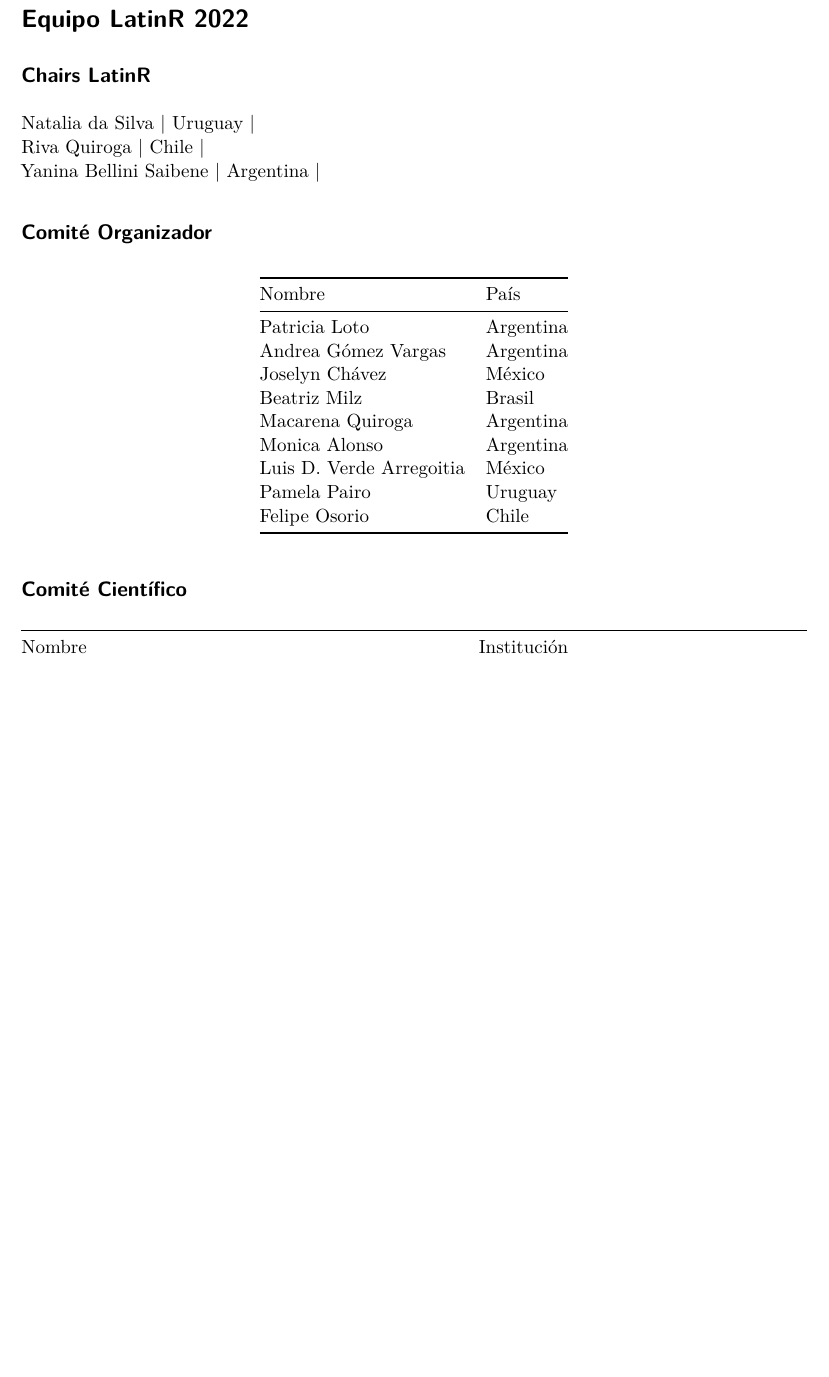
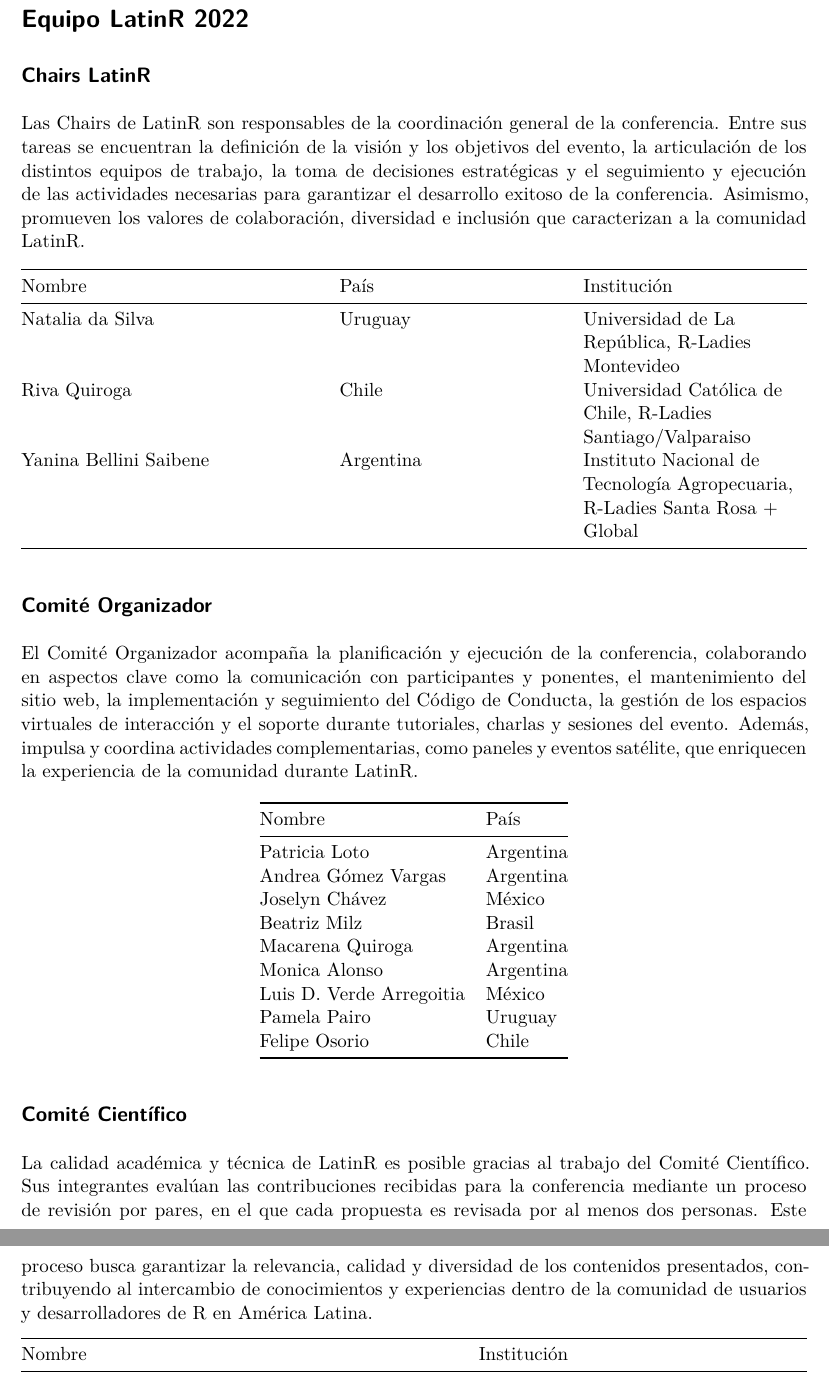
Before and after one commit to LatinR/presentaciones-LatinR2022, a Quarto document (actas/equipo.qmd): part of page 1 of 2 before the commit and two parts of pages 1 and 2 of 2 after it, the two joined at a grey line, cut so that both start at the same text, the shorter picture padded with empty space. Rendered offline with R 4.5, knitr and Pandoc in place of Quarto, then LaTeX, with nearby package versions.

Commit message:
Actas terminadas

```diff
--- a/actas/equipo.qmd
+++ b/actas/equipo.qmd
@@ -2,12 +2,18 @@
 
 ## Chairs LatinR
 
-| Natalia da Silva | Uruguay |
-| Riva Quiroga | Chile |
-| Yanina Bellini Saibene | Argentina |
+Las Chairs de LatinR son responsables de la coordinación general de la conferencia. Entre sus tareas se encuentran la definición de la visión y los objetivos del evento, la articulación de los distintos equipos de trabajo, la toma de decisiones estratégicas y el seguimiento y ejecución de las actividades necesarias para garantizar el desarrollo exitoso de la conferencia. Asimismo, promueven los valores de colaboración, diversidad e inclusión que caracterizan a la comunidad LatinR.
+
+| Nombre | País | Institución |
+|--------|------|------|
+| Natalia da Silva | Uruguay | Universidad de La República, R-Ladies Montevideo |
+| Riva Quiroga | Chile | Universidad Católica de Chile, R-Ladies Santiago/Valparaiso |
+| Yanina Bellini Saibene | Argentina | Instituto Nacional de Tecnología Agropecuaria, R-Ladies Santa Rosa + Global |
 
 
 ## Comité Organizador
+
+El Comité Organizador acompaña la planificación y ejecución de la conferencia, colaborando en aspectos clave como la comunicación con participantes y ponentes, el mantenimiento del sitio web, la implementación y seguimiento del Código de Conducta, la gestión de los espacios virtuales de interacción y el soporte durante tutoriales, charlas y sesiones del evento. Además, impulsa y coordina actividades complementarias, como paneles y eventos satélite, que enriquecen la experiencia de la comunidad durante LatinR.
 
 | Nombre | País |
 |--------|------|
@@ -22,6 +28,8 @@
 | Felipe Osorio | Chile |
 
 ## Comité Científico
+
+La calidad académica y técnica de LatinR es posible gracias al trabajo del Comité Científico. Sus integrantes evalúan las contribuciones recibidas para la conferencia mediante un proceso de revisión por pares, en el que cada propuesta es revisada por al menos dos personas. Este proceso busca garantizar la relevancia, calidad y diversidad de los contenidos presentados, contribuyendo al intercambio de conocimientos y experiencias dentro de la comunidad de usuarios y desarrolladores de R en América Latina.
 
 | Nombre | Institución |
 |--------|------|
```
Also changed, not shown: actas/contribuciones.qmd (+5 -3 lines), actas/index.qmd (+2 -2 lines), 1 other file.
